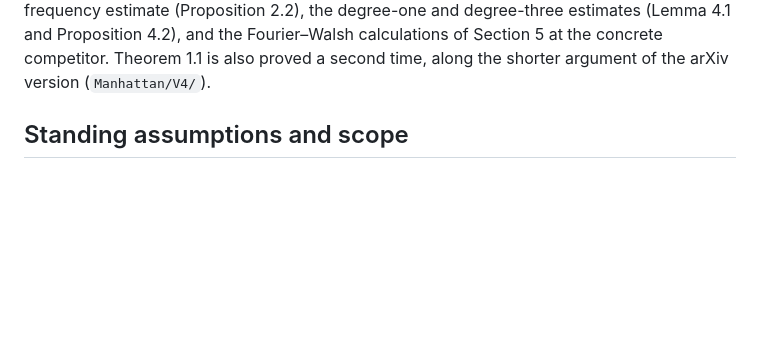
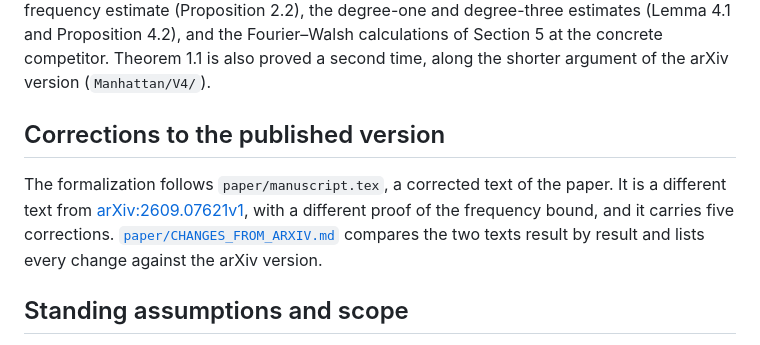
Before and after one commit to nitromannitol/Manhattan-Transience, a Markdown page: README.md, the part around the change. Rendered like a GitHub page; blank space fills up the shorter version.

Commit message:
Docs: add the Corrections to the published version section
The formalization follows a corrected text of the paper. A short section
after What is proved says so and links paper/CHANGES_FROM_ARXIV.md, which
lists every change against the arXiv version. Where the same sentence stood
in Standing assumptions or Registered statements it is moved, not repeated.
README.md only.

Co-Authored-By: Claude Sonnet 5.5 <noreply@anthropic.com>

```diff
--- a/README.md
+++ b/README.md
@@ -69,6 +69,14 @@ fixed-frequency estimate (Proposition 2.2), the degree-one and degree-three esti
 (Lemma 4.1 and Proposition 4.2), and the Fourier–Walsh calculations of Section 5 at the
 concrete competitor. Theorem 1.1 is also proved a second time, along the shorter argument of
 the arXiv version (`Manhattan/V4/`).
+
+## Corrections to the published version
+
+The formalization follows `paper/manuscript.tex`, a corrected text of the paper. It is a
+different text from [arXiv:2609.07621v1](https://arxiv.org/abs/2609.07621v1), with a different
+proof of the frequency bound, and it carries five corrections.
+[`paper/CHANGES_FROM_ARXIV.md`](paper/CHANGES_FROM_ARXIV.md) compares the two texts result by
+result and lists every change against the arXiv version.
 
 ## Standing assumptions and scope
 
```
